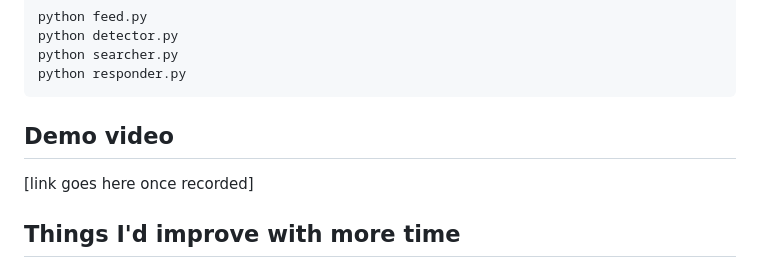
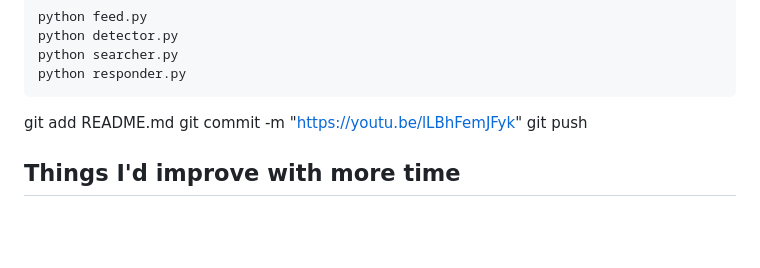
Before and after one commit to harini0424/factcheck-qa-bot, a Markdown page: README.md, the part around the change. Drawn GitHub-style; blank space fills up the shorter version.

````diff
--- a/README.md
+++ b/README.md
@@ -89,10 +89,9 @@ python detector.py
 python searcher.py
 python responder.py
 ```
-
-## Demo video
-
-[link goes here once recorded]
+git add README.md
+git commit -m "https://youtu.be/lLBhFemJFyk"
+git push
 
 ## Things I'd improve with more time
 
````
